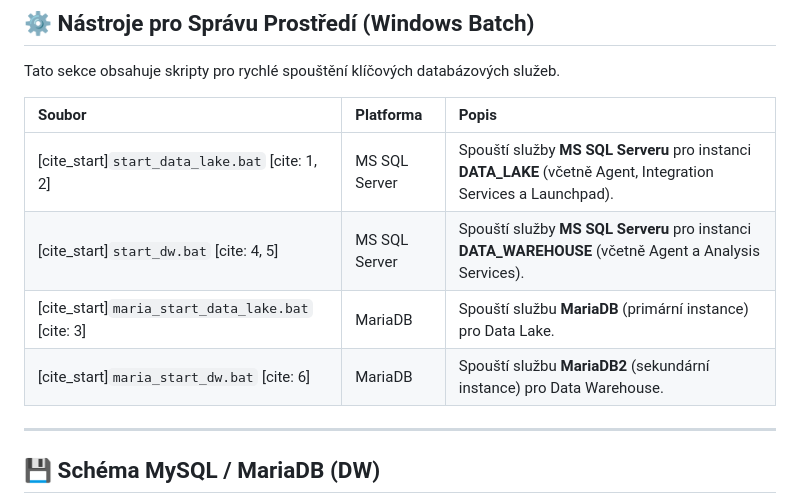
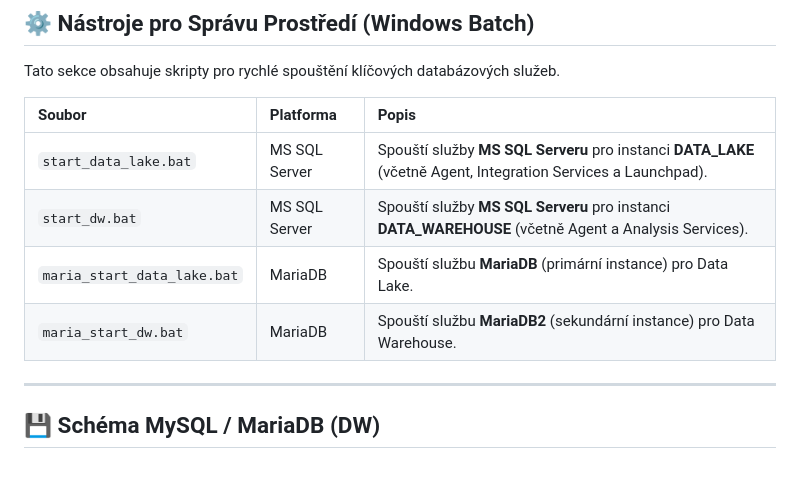
Before and after one commit to Tahal15/KI_UJEP_THESIS_LADISLAV_TAHAL, a Markdown page: Scripty/README.md, the part around the change. Rendered like a GitHub page; blank space fills up the shorter version.

Commit message:
update readme.md pro scripts

```diff
--- a/Scripty/README.md
+++ b/Scripty/README.md
@@ -21,10 +21,10 @@ Tato sekce obsahuje skripty pro rychlé spouštění klíčových databázových
 
 | Soubor | Platforma | Popis |
 | :--- | :--- | :--- |
-| [cite_start]`start_data_lake.bat` [cite: 1, 2]| MS SQL Server | Spouští služby **MS SQL Serveru** pro instanci **DATA\_LAKE** (včetně Agent, Integration Services a Launchpad). |
-| [cite_start]`start_dw.bat` [cite: 4, 5]| MS SQL Server | Spouští služby **MS SQL Serveru** pro instanci **DATA\_WAREHOUSE** (včetně Agent a Analysis Services). |
-| [cite_start]`maria_start_data_lake.bat` [cite: 3]| MariaDB | Spouští službu **MariaDB** (primární instance) pro Data Lake. |
-| [cite_start]`maria_start_dw.bat` [cite: 6]| MariaDB | Spouští službu **MariaDB2** (sekundární instance) pro Data Warehouse. |
+| `start_data_lake.bat` | MS SQL Server | Spouští služby **MS SQL Serveru** pro instanci **DATA\_LAKE** (včetně Agent, Integration Services a Launchpad). |
+| `start_dw.bat` | MS SQL Server | Spouští služby **MS SQL Serveru** pro instanci **DATA\_WAREHOUSE** (včetně Agent a Analysis Services). |
+| `maria_start_data_lake.bat` | MariaDB | Spouští službu **MariaDB** (primární instance) pro Data Lake. |
+| `maria_start_dw.bat` | MariaDB | Spouští službu **MariaDB2** (sekundární instance) pro Data Warehouse. |
 
 ---
 
```
